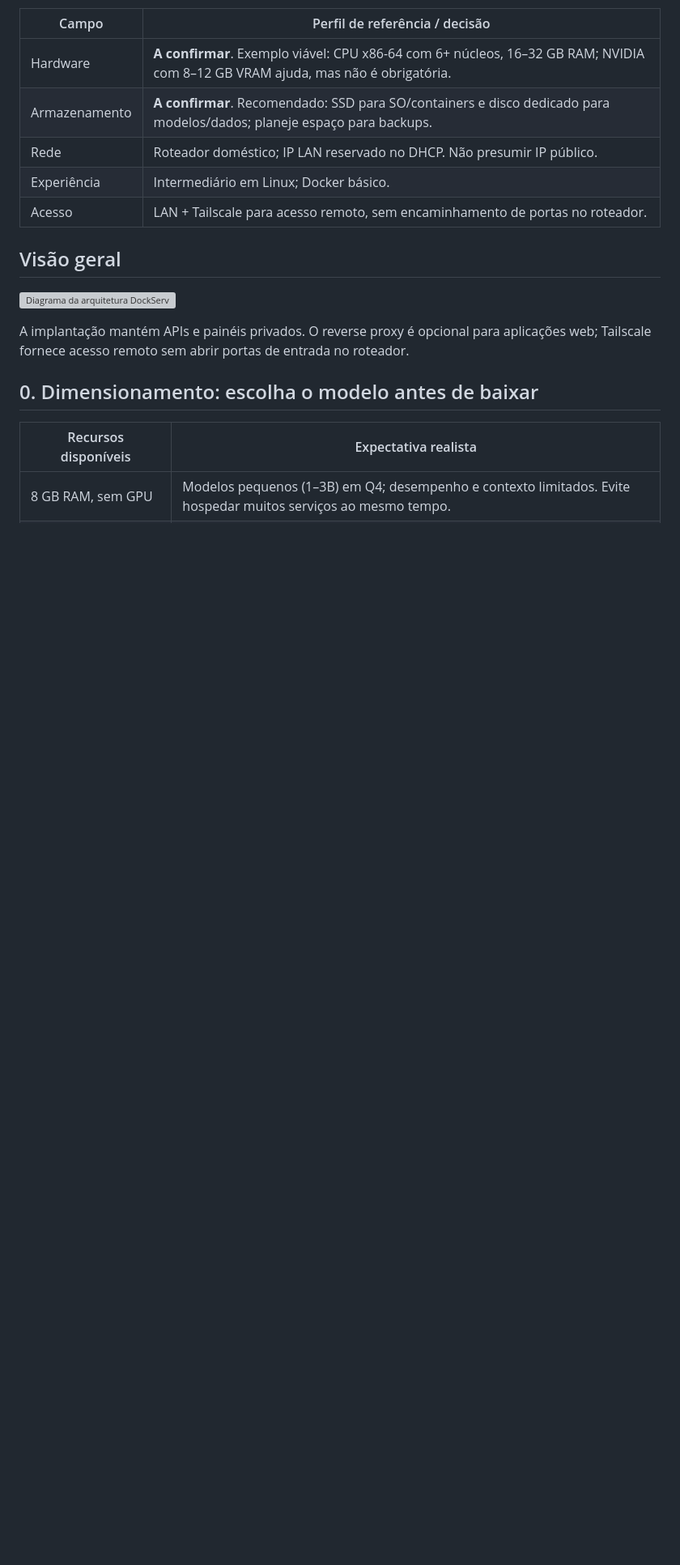
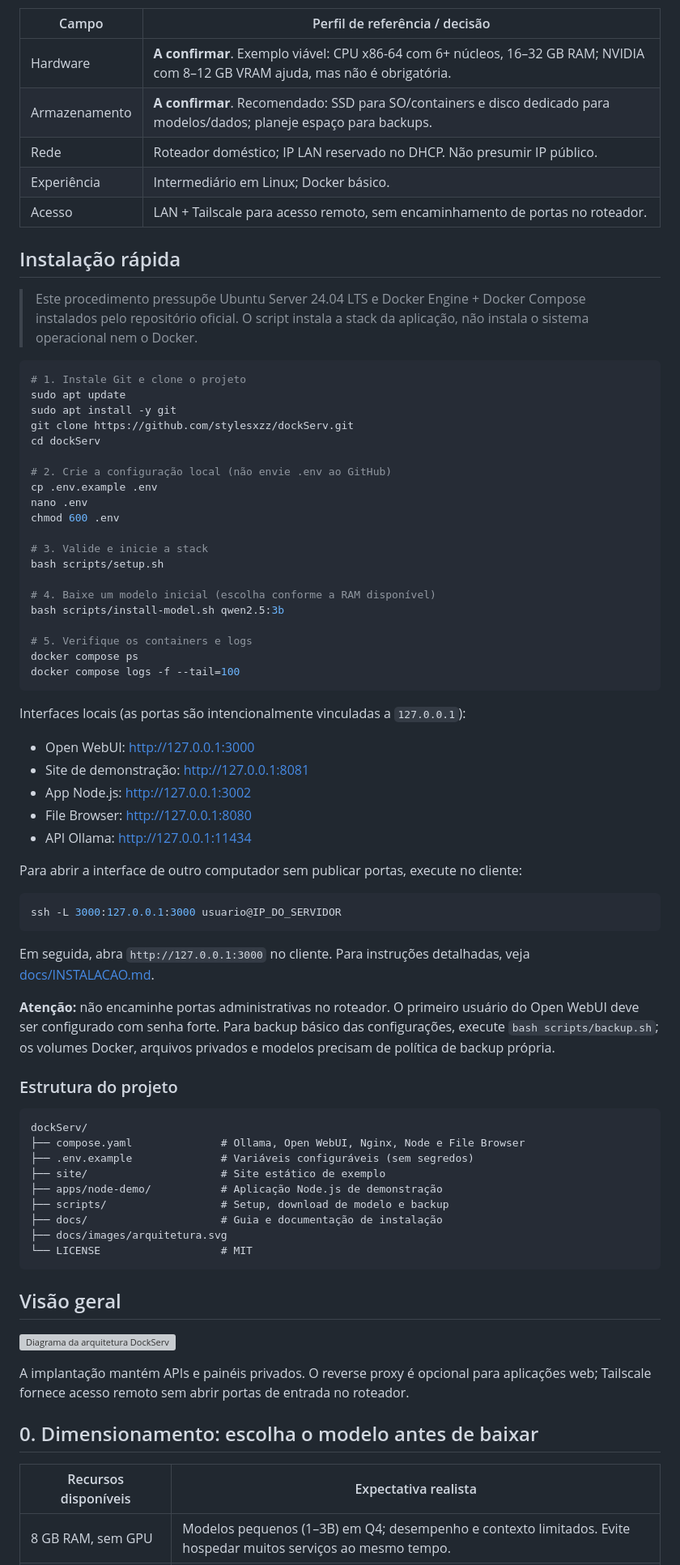
Before and after one commit to stylesxzz/dockServ, a Markdown page: README.md, the part around the change. Shown at 81% size. Rendered like a GitHub page; blank space fills up the shorter version; grey boxes are pictures that could not be loaded.

Commit message:
docs: add project quickstart and repository structure

````diff
--- a/README.md
+++ b/README.md
@@ -25,6 +25,65 @@
 | Rede | Roteador doméstico; IP LAN reservado no DHCP. Não presumir IP público. |
 | Experiência | Intermediário em Linux; Docker básico. |
 | Acesso | LAN + Tailscale para acesso remoto, sem encaminhamento de portas no roteador. |
+
+## Instalação rápida
+
+> Este procedimento pressupõe Ubuntu Server 24.04 LTS e Docker Engine + Docker Compose instalados pelo repositório oficial. O script instala a stack da aplicação, não instala o sistema operacional nem o Docker.
+
+```bash
+# 1. Instale Git e clone o projeto
+sudo apt update
+sudo apt install -y git
+git clone https://github.com/stylesxzz/dockServ.git
+cd dockServ
+
+# 2. Crie a configuração local (não envie .env ao GitHub)
+cp .env.example .env
+nano .env
+chmod 600 .env
+
+# 3. Valide e inicie a stack
+bash scripts/setup.sh
+
+# 4. Baixe um modelo inicial (escolha conforme a RAM disponível)
+bash scripts/install-model.sh qwen2.5:3b
+
+# 5. Verifique os containers e logs
+docker compose ps
+docker compose logs -f --tail=100
+```
+
+Interfaces locais (as portas são intencionalmente vinculadas a `127.0.0.1`):
+
+- Open WebUI: http://127.0.0.1:3000
+- Site de demonstração: http://127.0.0.1:8081
+- App Node.js: http://127.0.0.1:3002
+- File Browser: http://127.0.0.1:8080
+- API Ollama: http://127.0.0.1:11434
+
+Para abrir a interface de outro computador sem publicar portas, execute no cliente:
+
+```bash
+ssh -L 3000:127.0.0.1:3000 usuario@IP_DO_SERVIDOR
+```
+
+Em seguida, abra `http://127.0.0.1:3000` no cliente. Para instruções detalhadas, veja [docs/INSTALACAO.md](docs/INSTALACAO.md).
+
+**Atenção:** não encaminhe portas administrativas no roteador. O primeiro usuário do Open WebUI deve ser configurado com senha forte. Para backup básico das configurações, execute `bash scripts/backup.sh`; os volumes Docker, arquivos privados e modelos precisam de política de backup própria.
+
+### Estrutura do projeto
+
+```text
+dockServ/
+├── compose.yaml              # Ollama, Open WebUI, Nginx, Node e File Browser
+├── .env.example              # Variáveis configuráveis (sem segredos)
+├── site/                     # Site estático de exemplo
+├── apps/node-demo/           # Aplicação Node.js de demonstração
+├── scripts/                  # Setup, download de modelo e backup
+├── docs/                     # Guia e documentação de instalação
+├── docs/images/arquitetura.svg
+└── LICENSE                   # MIT
+```
 
 ## Visão geral
 
````
